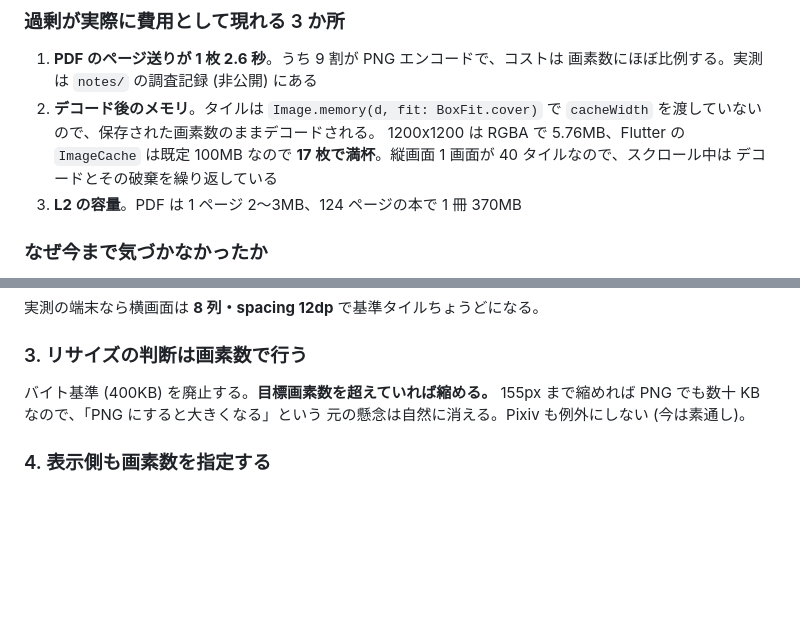
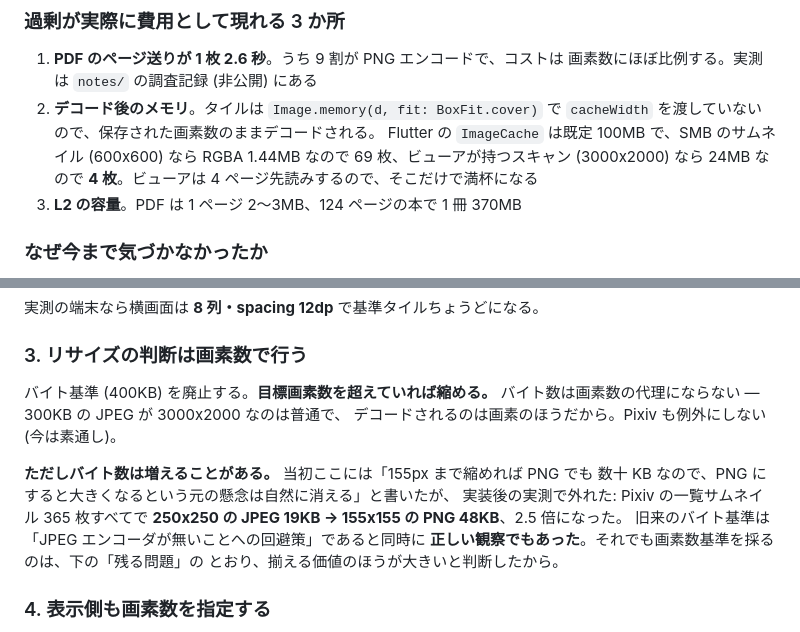
Before and after one commit to jam7/image-viewer, a Markdown page: docs/adr/012-pixels-at-display-size.md, 2 parts joined by grey strips. Drawn GitHub-style; blank space fills up the shorter version.

```diff
--- a/docs/adr/012-pixels-at-display-size.md
+++ b/docs/adr/012-pixels-at-display-size.md
@@ -34,9 +34,9 @@ Accepted (実装済み、実機確認は未)
    画素数にほぼ比例する。実測は `notes/` の調査記録 (非公開) にある
 2. **デコード後のメモリ**。タイルは `Image.memory(d, fit: BoxFit.cover)` で
    `cacheWidth` を渡していないので、保存された画素数のままデコードされる。
-   1200x1200 は RGBA で 5.76MB、Flutter の `ImageCache` は既定 100MB なので
-   **17 枚で満杯**。縦画面 1 画面が 40 タイルなので、スクロール中は
-   デコードとその破棄を繰り返している
+   Flutter の `ImageCache` は既定 100MB で、SMB のサムネイル (600x600) なら
+   RGBA 1.44MB なので 69 枚、ビューアが持つスキャン (3000x2000) なら 24MB なので
+   **4 枚**。ビューアは 4 ページ先読みするので、そこだけで満杯になる
 3. **L2 の容量**。PDF は 1 ページ 2〜3MB、124 ページの本で 1 冊 370MB
 
 ### なぜ今まで気づかなかったか
@@ -81,8 +81,16 @@ Accepted (実装済み、実機確認は未)
 ### 3. リサイズの判断は画素数で行う
 
 バイト基準 (400KB) を廃止する。**目標画素数を超えていれば縮める。**
-155px まで縮めれば PNG でも数十 KB なので、「PNG にすると大きくなる」という
-元の懸念は自然に消える。Pixiv も例外にしない (今は素通し)。
+バイト数は画素数の代理にならない — 300KB の JPEG が 3000x2000 なのは普通で、
+デコードされるのは画素のほうだから。Pixiv も例外にしない (今は素通し)。
+
+**ただしバイト数は増えることがある。** 当初ここには「155px まで縮めれば PNG でも
+数十 KB なので、PNG にすると大きくなるという元の懸念は自然に消える」と書いたが、
+実装後の実測で外れた: Pixiv の一覧サムネイル 365 枚すべてで
+**250x250 の JPEG 19KB → 155x155 の PNG 48KB**、2.5 倍になった。
+旧来のバイト基準は「JPEG エンコーダが無いことへの回避策」であると同時に
+**正しい観察でもあった**。それでも画素数基準を採るのは、下の「残る問題」の
+とおり、揃える価値のほうが大きいと判断したから。
 
 ### 4. 表示側も画素数を指定する
 
```
Also changed, not shown: other parts of docs/adr/012-pixels-at-display-size.md (+56 -7 lines), docs/thumbnails/design.md (+13 -6 lines).
